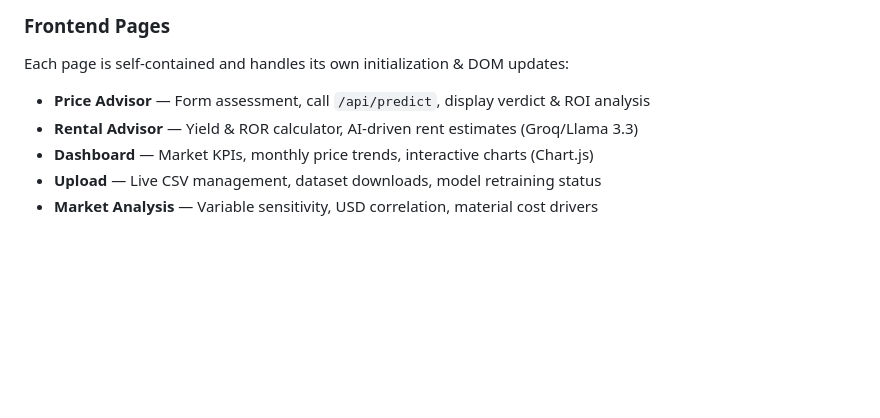
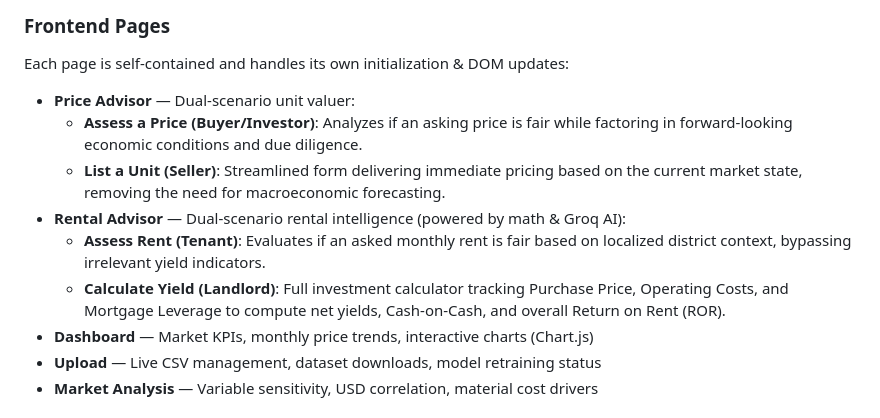
Before and after one commit to AhmedH001/misr-analytics, a Markdown page: README.md, the part around the change. Drawn GitHub-style; blank space fills up the shorter version.

Commit message:
docs: update frontend page descriptions to reflect dual-scenario functionality for Price and Rental Advisors

```diff
--- a/README.md
+++ b/README.md
@@ -81,8 +81,12 @@ misr-analytics/
 ### Frontend Pages
 
 Each page is self-contained and handles its own initialization & DOM updates:
-- **Price Advisor** — Form assessment, call `/api/predict`, display verdict & ROI analysis
-- **Rental Advisor** — Yield & ROR calculator, AI-driven rent estimates (Groq/Llama 3.3)
+- **Price Advisor** — Dual-scenario unit valuer:
+  - **Assess a Price (Buyer/Investor)**: Analyzes if an asking price is fair while factoring in forward-looking economic conditions and due diligence.
+  - **List a Unit (Seller)**: Streamlined form delivering immediate pricing based on the current market state, removing the need for macroeconomic forecasting.
+- **Rental Advisor** — Dual-scenario rental intelligence (powered by math & Groq AI):
+  - **Assess Rent (Tenant)**: Evaluates if an asked monthly rent is fair based on localized district context, bypassing irrelevant yield indicators.
+  - **Calculate Yield (Landlord)**: Full investment calculator tracking Purchase Price, Operating Costs, and Mortgage Leverage to compute net yields, Cash-on-Cash, and overall Return on Rent (ROR).
 - **Dashboard** — Market KPIs, monthly price trends, interactive charts (Chart.js)
 - **Upload** — Live CSV management, dataset downloads, model retraining status
 - **Market Analysis** — Variable sensitivity, USD correlation, material cost drivers
```
